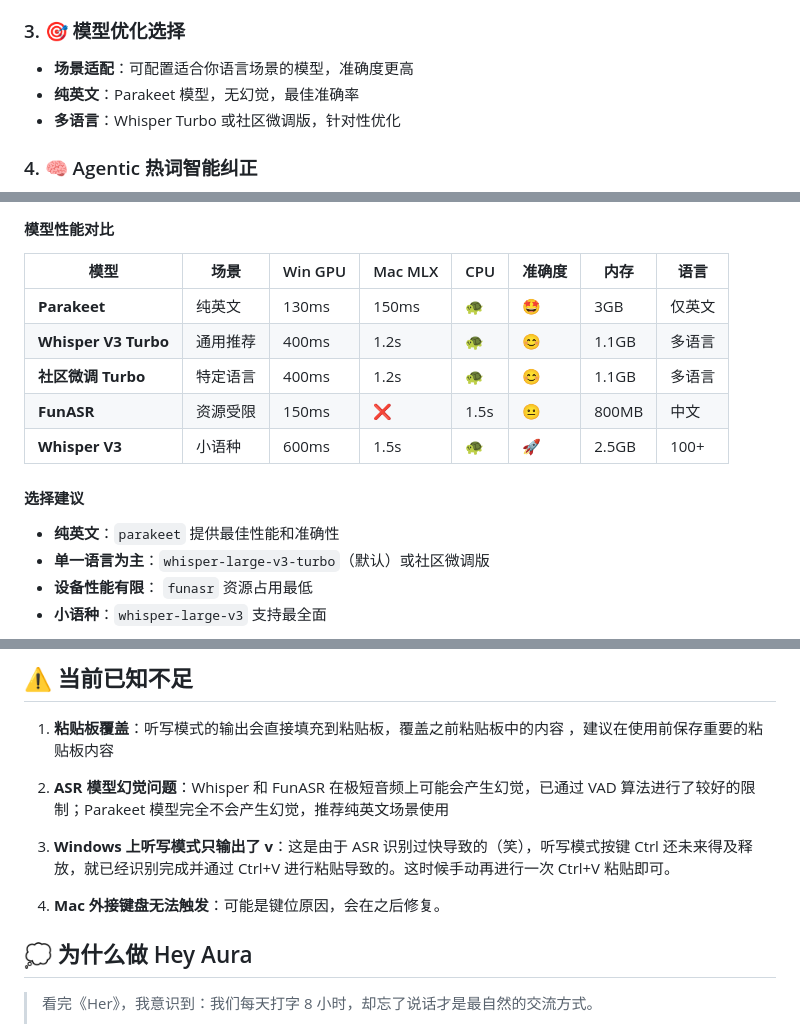
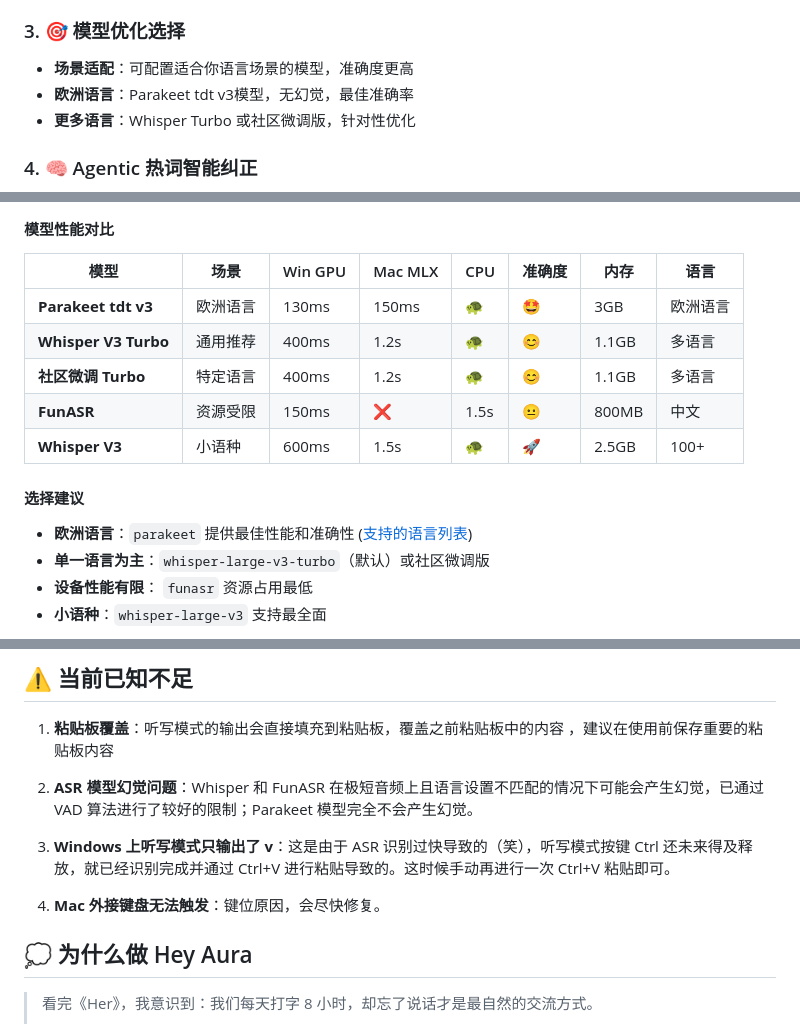
Before and after one commit to Huanshere/hey-aura, a Markdown page: README.md, 3 parts joined by grey strips. Drawn GitHub-style; folded sections open.

```diff
--- a/README.md
+++ b/README.md
@@ -49,8 +49,8 @@
 
 ### 3. 🎯 模型优化选择
 - **场景适配**：可配置适合你语言场景的模型，准确度更高
-- **纯英文**：Parakeet 模型，无幻觉，最佳准确率
-- **多语言**：Whisper Turbo 或社区微调版，针对性优化
+- **欧洲语言**：Parakeet tdt v3模型，无幻觉，最佳准确率
+- **更多语言**：Whisper Turbo 或社区微调版，针对性优化
 
 ### 4. 🧠 Agentic 热词智能纠正
 - **音标匹配**：基于音标相似度而非简单文本替换，理解发音意图
@@ -352,14 +352,14 @@ Hey Aura 默认使用 `whisper-large-v3-turbo` 模型，提供速度和准确性
 
 | 模型 | 场景 | Win GPU | Mac MLX | CPU | 准确度 | 内存 | 语言 |
 |------|------|---------|---------|-----|--------|------|------|
-| **Parakeet** | 纯英文 | 130ms | 150ms | 🐢 | 🤩 | 3GB | 仅英文 |
+| **Parakeet tdt v3** | 欧洲语言 | 130ms | 150ms | 🐢 | 🤩 | 3GB | 欧洲语言 |
 | **Whisper V3 Turbo** | 通用推荐 | 400ms | 1.2s | 🐢 | 😊 | 1.1GB | 多语言 |
 | **社区微调 Turbo** | 特定语言 | 400ms | 1.2s | 🐢 | 😊 | 1.1GB | 多语言 |
 | **FunASR** | 资源受限 | 150ms | ❌ | 1.5s | 😐 | 800MB | 中文 |
 | **Whisper V3** | 小语种 | 600ms | 1.5s | 🐢 | 🚀 | 2.5GB | 100+ |
 
 #### 选择建议
-- **纯英文**：`parakeet` 提供最佳性能和准确性
+- **欧洲语言**：`parakeet` 提供最佳性能和准确性 ([支持的语言列表](https://huggingface.co/nvidia/parakeet-tdt-0.6b-v3))
 - **单一语言为主**：`whisper-large-v3-turbo`（默认）或社区微调版
 - **设备性能有限**： `funasr` 资源占用最低
 - **小语种**：`whisper-large-v3` 支持最全面
@@ -391,11 +391,11 @@ asr:
 1. **粘贴板覆盖**：听写模式的输出会直接填充到粘贴板，覆盖之前粘贴板中的内容
 ，建议在使用前保存重要的粘贴板内容
 
-2. **ASR 模型幻觉问题**：Whisper 和 FunASR 在极短音频上可能会产生幻觉，已通过 VAD 算法进行了较好的限制；Parakeet 模型完全不会产生幻觉，推荐纯英文场景使用
+2. **ASR 模型幻觉问题**：Whisper 和 FunASR 在极短音频上且语言设置不匹配的情况下可能会产生幻觉，已通过 VAD 算法进行了较好的限制；Parakeet 模型完全不会产生幻觉。
 
 3. **Windows 上听写模式只输出了 v**：这是由于 ASR 识别过快导致的（笑），听写模式按键 Ctrl 还未来得及释放，就已经识别完成并通过 Ctrl+V 进行粘贴导致的。这时候手动再进行一次 Ctrl+V 粘贴即可。
 
-4. **Mac 外接键盘无法触发**：可能是键位原因，会在之后修复。
+4. **Mac 外接键盘无法触发**：键位原因，会尽快修复。
 
 ## 💭 为什么做 Hey Aura
 
```
Also changed, not shown: other parts of README.md (+1 -1 lines).
